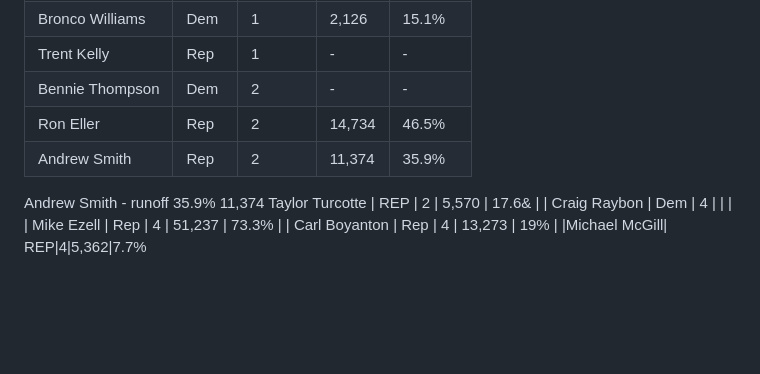
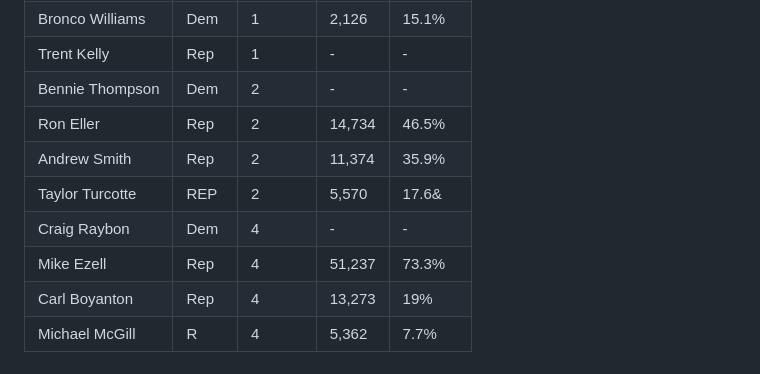
Before and after one commit to christine-iyer/twootwosix, a Markdown page: README.md, the part around the change. Drawn GitHub-style; blank space fills up the shorter version.

Commit message:
fixed table of 2024 results

```diff
--- a/README.md
+++ b/README.md
@@ -133,11 +133,9 @@ This creates individual state files ranging from 0.4 MB (Rhode Island) to 50 MB
 | Trent Kelly     |  Rep       |1          |-       |      -   |
 |  Bennie Thompson    |    Dem    |    2      |    -   |    -     |
 | Ron Eller |Rep|	2|14,734     |     46.5%     |
-|  Andrew Smith    |  Rep        | 2         |  11,374     |    35.9%
-
-Andrew Smith - runoff	35.9%	11,374
+|  Andrew Smith    |  Rep        | 2         |  11,374     |    35.9%     |
 Taylor Turcotte     |   REP     |  2        |    5,570   |   17.6&      |
-|  Craig Raybon    | Dem      |  4        |       |         |
+|  Craig Raybon    | Dem      |  4        |    -   |     -    |
 |  Mike Ezell   |   Rep    |      4    |    51,237   |    73.3%	     |
 |  Carl Boyanton   |   Rep    |   4       |    13,273   |   19%      |
-|Michael McGill| REP|4|5,362|7.7%
+|Michael McGill| R|4|5,362|7.7%|
```
